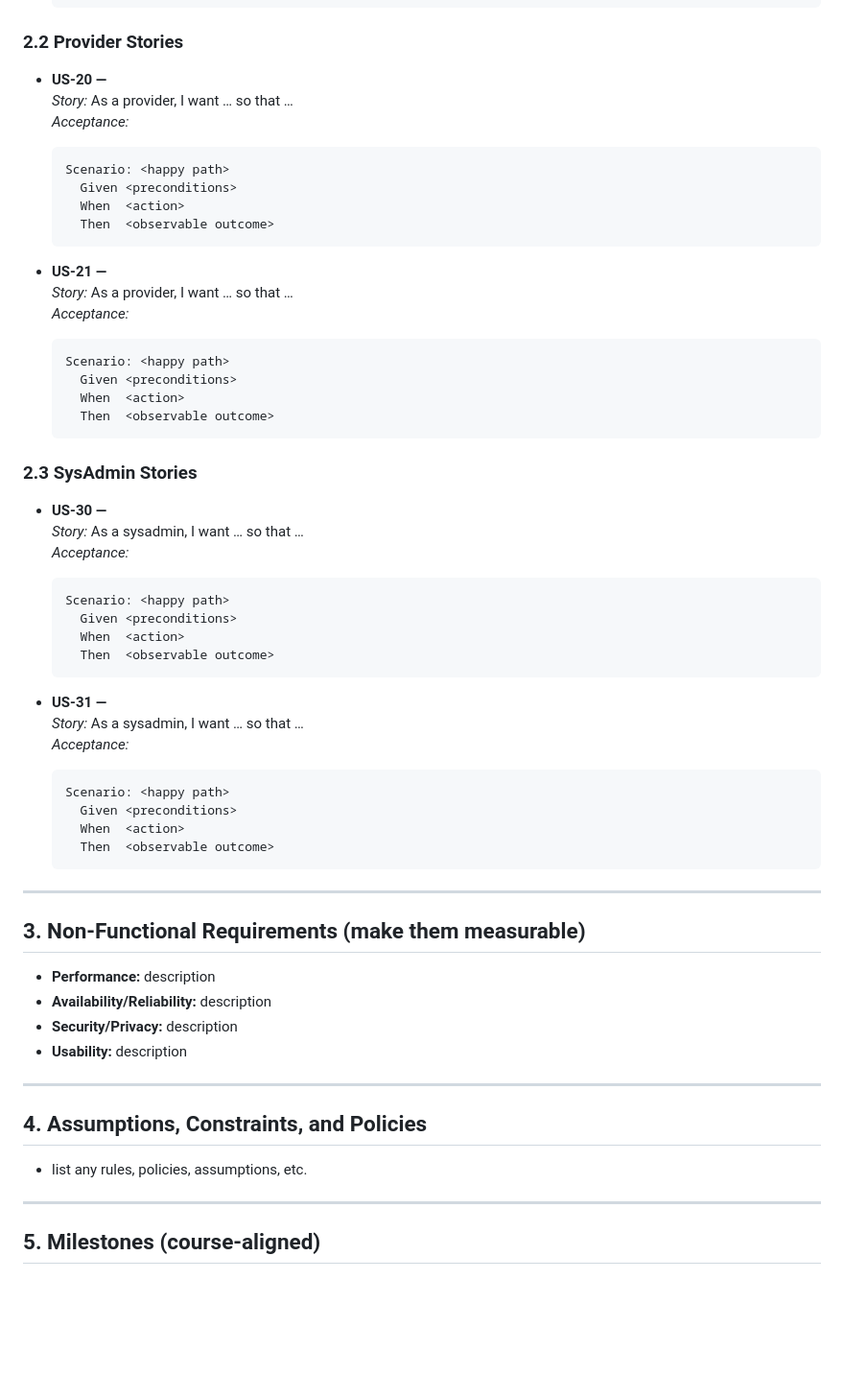
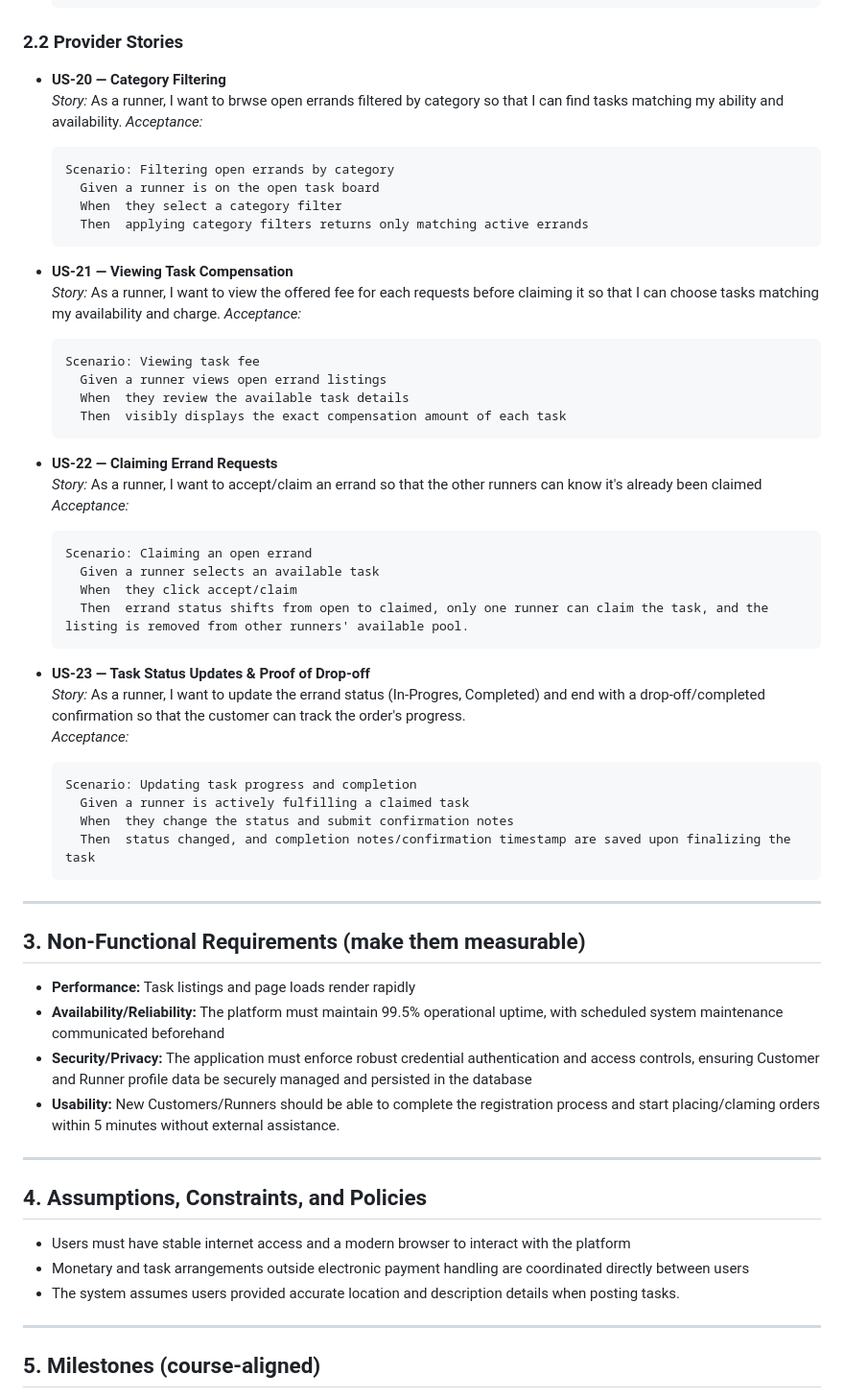
Before and after one commit to qhuongtrann/f26-team11, a Markdown page: docs/ErrandRunnerSRS.md, the part around one of its changes. Shown at 96% size. Rendered like a GitHub page; blank space fills up the shorter version.

Commit message:
Completed the SRS V1 doc for Provider/Runner role

````diff
--- a/docs/ErrandRunnerSRS.md
+++ b/docs/ErrandRunnerSRS.md
@@ -59,59 +65,60 @@ Write each story as: **As a `<role>`, I want `<capability>`, so that `<benefit>`
   ```
 
 ### 2.2 Provider Stories
-- **US-20 — <short title>**
-  _Story:_ As a provider, I want … so that …
+- **US-20 — Category Filtering**
+  _Story:_ As a runner, I want to brwse open errands filtered by category so that I can find tasks matching my ability and availability.
   _Acceptance:_
   ```gherkin
-  Scenario: <happy path>
-    Given <preconditions>
-    When  <action>
-    Then  <observable outcome>
+  Scenario: Filtering open errands by category
+    Given a runner is on the open task board
+    When  they select a category filter
+    Then  applying category filters returns only matching active errands
   ```
 
-- **US-21 — <short title>**
-  _Story:_ As a provider, I want … so that …
+- **US-21 — Viewing Task Compensation**
+  _Story:_ As a runner, I want to view the offered fee for each requests before claiming it so that I can choose tasks matching my availability and charge.
   _Acceptance:_
   ```gherkin
-  Scenario: <happy path>
-    Given <preconditions>
-    When  <action>
-    Then  <observable outcome>
+  Scenario: Viewing task fee
+    Given a runner views open errand listings
+    When  they review the available task details
+    Then  visibly displays the exact compensation amount of each task
   ```
 
-### 2.3 SysAdmin Stories
-- **US‑30 — <short title>**
-  _Story:_ As a sysadmin, I want … so that …
+- **US-22 — Claiming Errand Requests**
+  _Story:_ As a runner, I want to accept/claim an errand so that the other runners can know it's already been claimed
   _Acceptance:_
   ```gherkin
-  Scenario: <happy path>
-    Given <preconditions>
-    When  <action>
-    Then  <observable outcome>
+  Scenario: Claiming an open errand
+    Given a runner selects an available task
+    When  they click accept/claim
+    Then  errand status shifts from open to claimed, only one runner can claim the task, and the listing is removed from other runners' available pool.
   ```
 
-- **US‑31 — <short title>**
-  _Story:_ As a sysadmin, I want … so that …
+- **US-23 — Task Status Updates & Proof of Drop-off**
+  _Story:_ As a runner, I want to update the errand status (In-Progres, Completed) and end with a drop-off/completed confirmation so that the customer can track the order's progress.
   _Acceptance:_
   ```gherkin
-  Scenario: <happy path>
-    Given <preconditions>
-    When  <action>
-    Then  <observable outcome>
+  Scenario: Updating task progress and completion
+    Given a runner is actively fulfilling a claimed task
+    When  they change the status and submit confirmation notes
+    Then  status changed, and completion notes/confirmation timestamp are saved upon finalizing the task
   ```
 
 ---
 
 ## 3. Non‑Functional Requirements (make them measurable)
-- **Performance:** description
-- **Availability/Reliability:** description
-- **Security/Privacy:** description
-- **Usability:** description
+- **Performance:** Task listings and page loads render rapidly
+- **Availability/Reliability:** The platform must maintain 99.5% operational uptime, with scheduled system maintenance communicated beforehand
+- **Security/Privacy:** The application must enforce robust credential authentication and access controls, ensuring Customer and Runner profile data be securely managed and persisted in the database
+- **Usability:** New Customers/Runners should be able to complete the registration process and start placing/claming orders within 5 minutes without external assistance.
 
 ---
 
 ## 4. Assumptions, Constraints, and Policies
-- list any rules, policies, assumptions, etc.
+- Users must have stable internet access and a modern browser to interact with the platform
+- Monetary and task arrangements outside electronic payment handling are coordinated directly between users
+- The system assumes users provided accurate location and description details when posting tasks.
 
 ---
 
````
Also changed, not shown: other parts of docs/ErrandRunnerSRS.md (+17 -11 lines).
